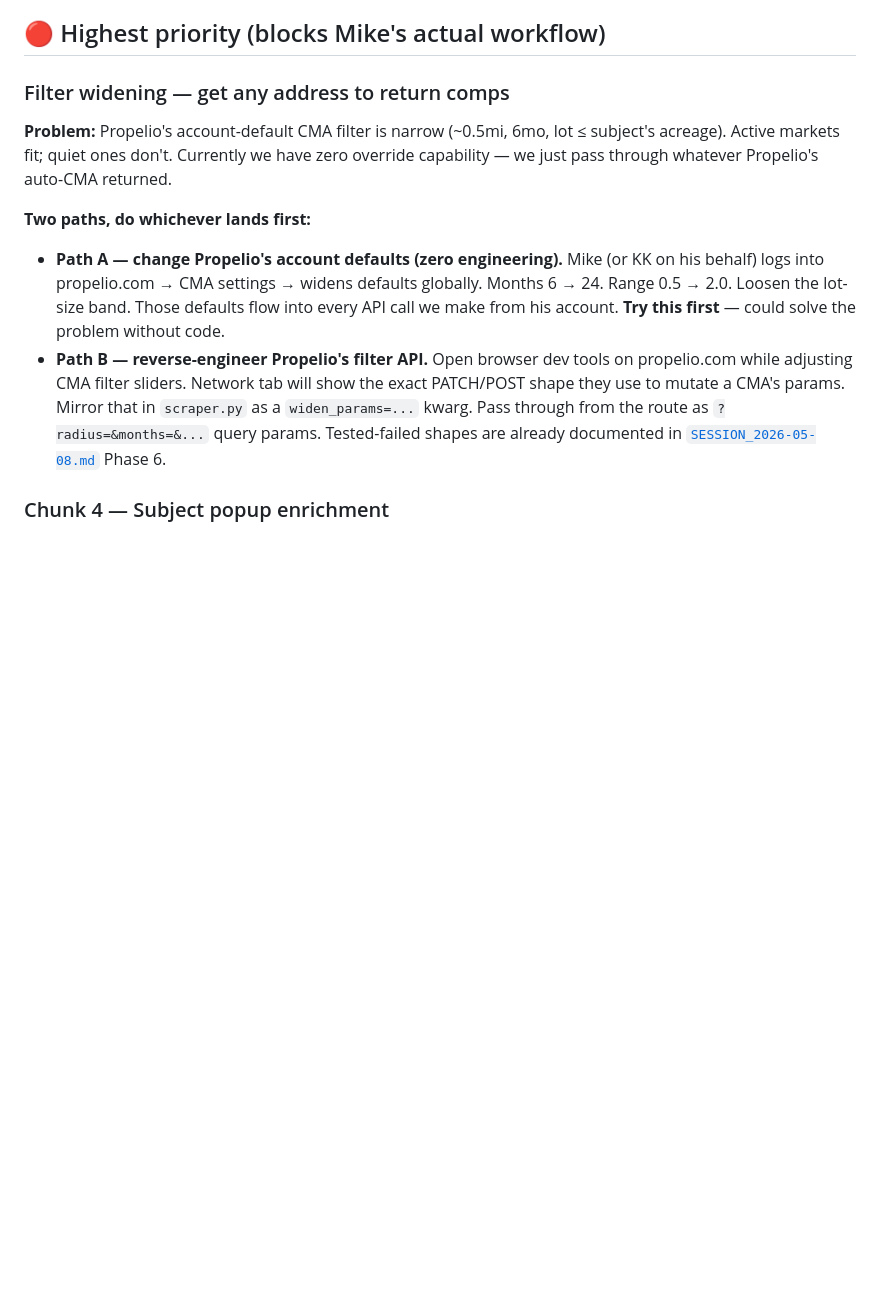
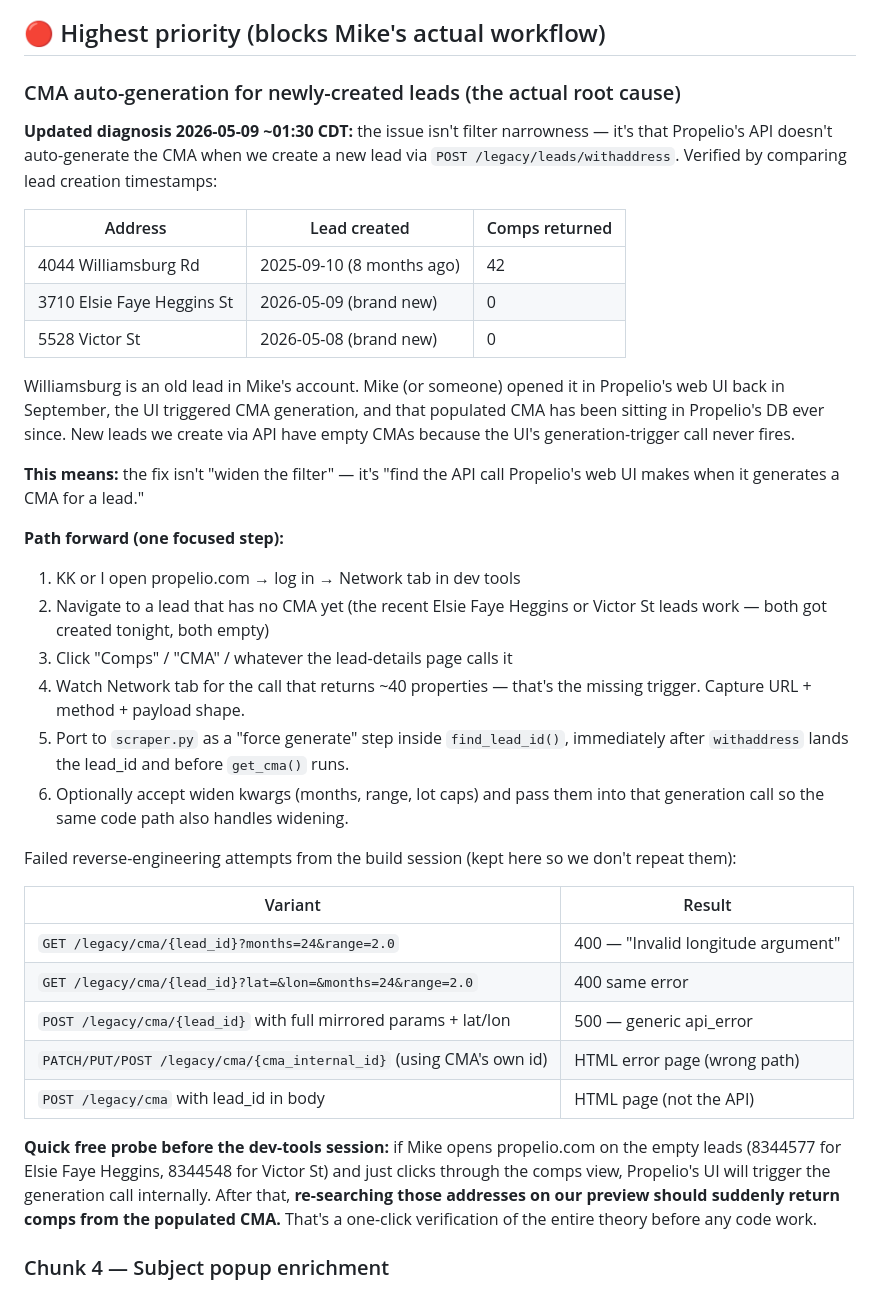
Before and after one commit to kosmickroma/lot-ledger, a Markdown page: docs/propelio/ROADMAP.md, the part around the change. Drawn GitHub-style; blank space fills up the shorter version.

Commit message:
docs(propelio): correct root cause — CMA auto-gen, not filter narrowness
Verified via lead creation timestamps that Williamsburg (42 comps) was
an 8-month-old lead in Mike's Propelio account; new API-created leads
(Victor St, Elsie Faye Heggins) have empty CMAs because we don't trigger
generation. The web UI does. Fix is to find that call, not to widen
defaults.

Includes a one-click free verification path (open the empty leads in
Propelio UI, click comps, re-search on our preview) before any code work.

```diff
--- a/docs/propelio/ROADMAP.md
+++ b/docs/propelio/ROADMAP.md
@@ -6,27 +6,60 @@ context.
 
 ## 🔴 Highest priority (blocks Mike's actual workflow)
 
-### Filter widening — get any address to return comps
+### CMA auto-generation for newly-created leads (the actual root cause)
 
-**Problem:** Propelio's account-default CMA filter is narrow (~0.5mi,
-6mo, lot ≤ subject's acreage). Active markets fit; quiet ones don't.
-Currently we have zero override capability — we just pass through whatever
-Propelio's auto-CMA returned.
+**Updated diagnosis 2026-05-09 ~01:30 CDT:** the issue isn't filter
+narrowness — it's that Propelio's API doesn't auto-generate the CMA when
+we create a new lead via `POST /legacy/leads/withaddress`. Verified by
+comparing lead creation timestamps:
 
-**Two paths, do whichever lands first:**
+| Address | Lead created | Comps returned |
+|---|---|---|
+| 4044 Williamsburg Rd | 2025-09-10 (8 months ago) | 42 |
+| 3710 Elsie Faye Heggins St | 2026-05-09 (brand new) | 0 |
+| 5528 Victor St | 2026-05-08 (brand new) | 0 |
 
-- **Path A — change Propelio's account defaults (zero engineering).**
-  Mike (or KK on his behalf) logs into propelio.com → CMA settings →
-  widens defaults globally. Months 6 → 24. Range 0.5 → 2.0. Loosen the
-  lot-size band. Those defaults flow into every API call we make from
-  his account. **Try this first** — could solve the problem without code.
-- **Path B — reverse-engineer Propelio's filter API.**
-  Open browser dev tools on propelio.com while adjusting CMA filter
-  sliders. Network tab will show the exact PATCH/POST shape they use to
-  mutate a CMA's params. Mirror that in `scraper.py` as a `widen_params=...`
-  kwarg. Pass through from the route as `?radius=&months=&...` query
-  params. Tested-failed shapes are already documented in
-  [`SESSION_2026-05-08.md`](./SESSION_2026-05-08.md) Phase 6.
+Williamsburg is an old lead in Mike's account. Mike (or someone) opened
+it in Propelio's web UI back in September, the UI triggered CMA generation,
+and that populated CMA has been sitting in Propelio's DB ever since. New
+leads we create via API have empty CMAs because the UI's
+generation-trigger call never fires.
+
+**This means:** the fix isn't "widen the filter" — it's "find the API
+call Propelio's web UI makes when it generates a CMA for a lead."
+
+**Path forward (one focused step):**
+
+1. KK or I open propelio.com → log in → Network tab in dev tools
+2. Navigate to a lead that has no CMA yet (the recent Elsie Faye Heggins
+   or Victor St leads work — both got created tonight, both empty)
+3. Click "Comps" / "CMA" / whatever the lead-details page calls it
+4. Watch Network tab for the call that returns ~40 properties — that's
+   the missing trigger. Capture URL + method + payload shape.
+5. Port to `scraper.py` as a "force generate" step inside `find_lead_id()`,
+   immediately after `withaddress` lands the lead_id and before
+   `get_cma()` runs.
+6. Optionally accept widen kwargs (months, range, lot caps) and pass them
+   into that generation call so the same code path also handles widening.
+
+Failed reverse-engineering attempts from the build session (kept here so
+we don't repeat them):
+
+| Variant | Result |
+|---|---|
+| `GET /legacy/cma/{lead_id}?months=24&range=2.0` | 400 — "Invalid longitude argument" |
+| `GET /legacy/cma/{lead_id}?lat=&lon=&months=24&range=2.0` | 400 same error |
+| `POST /legacy/cma/{lead_id}` with full mirrored params + lat/lon | 500 — generic api_error |
+| `PATCH/PUT/POST /legacy/cma/{cma_internal_id}` (using CMA's own id) | HTML error page (wrong path) |
+| `POST /legacy/cma` with lead_id in body | HTML page (not the API) |
+
+**Quick free probe before the dev-tools session:** if Mike opens propelio.com
+on the empty leads (8344577 for Elsie Faye Heggins, 8344548 for Victor St)
+and just clicks through the comps view, Propelio's UI will trigger the
+generation call internally. After that, **re-searching those addresses
+on our preview should suddenly return comps from the populated CMA.**
+That's a one-click verification of the entire theory before any code
+work.
 
 ### Chunk 4 — Subject popup enrichment
 
```
